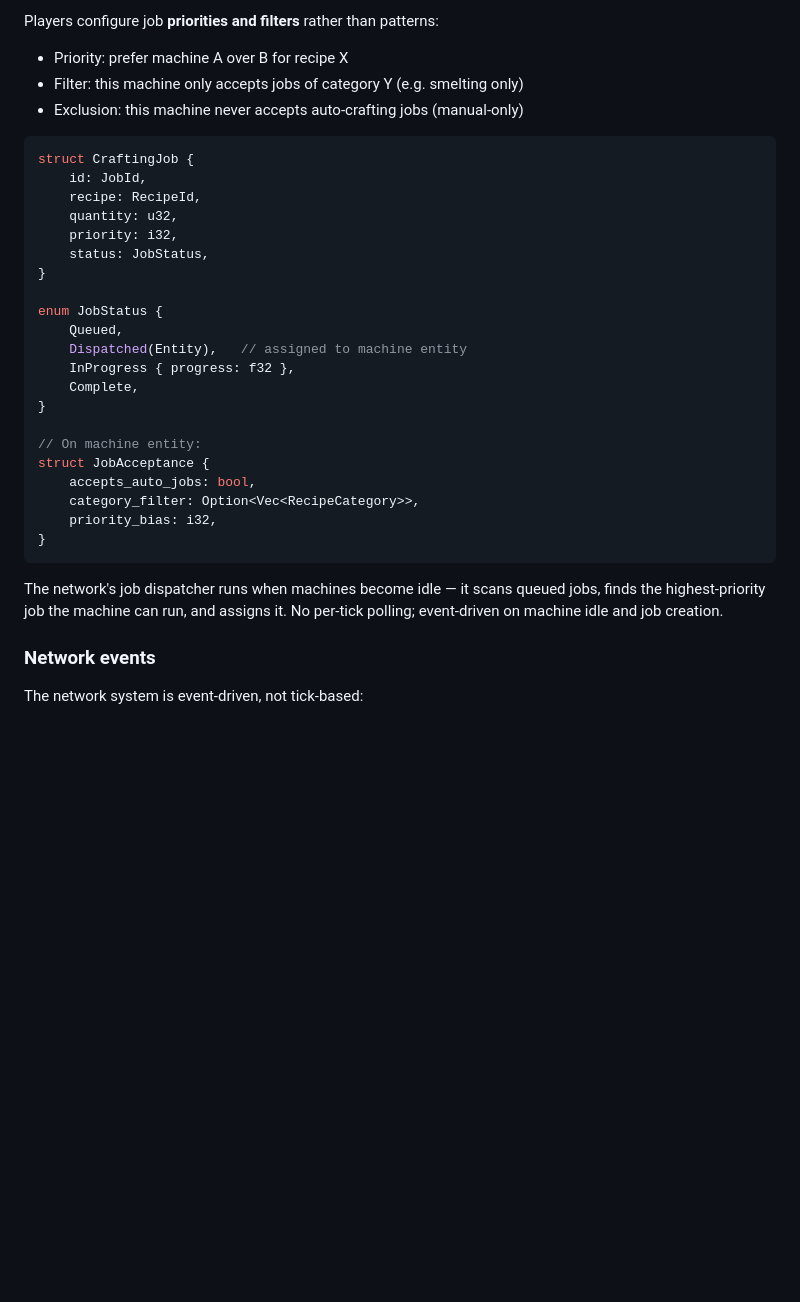
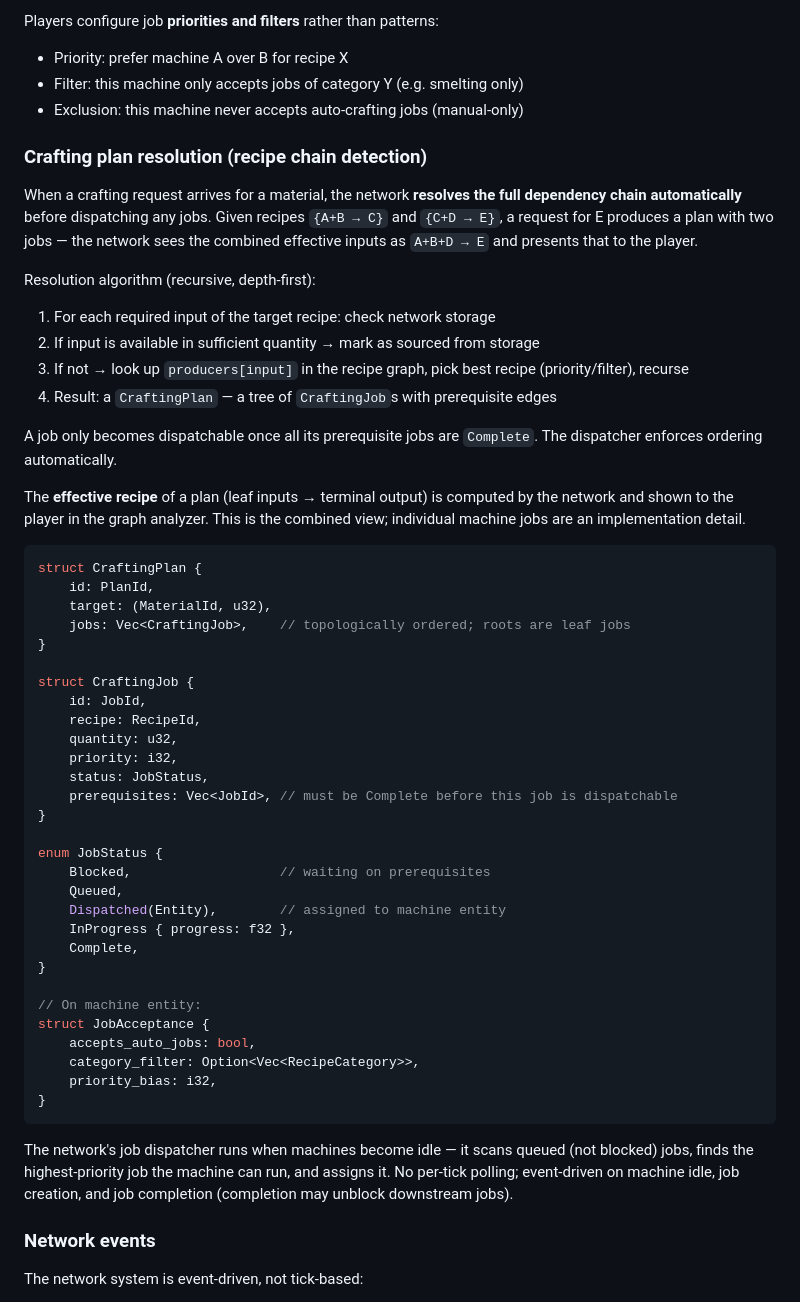
Before and after one commit to gtosh4/exergon, a Markdown page: docs/technical-design.md, the part around the change. Drawn GitHub-style; blank space fills up the shorter version.

Commit message:
Add crafting chain resolution notes

````diff
--- a/docs/technical-design.md
+++ b/docs/technical-design.md
@@ -524,18 +524,40 @@ Players configure job **priorities and filters** rather than patterns:
 - Filter: this machine only accepts jobs of category Y (e.g. smelting only)
 - Exclusion: this machine never accepts auto-crafting jobs (manual-only)
 
+### Crafting plan resolution (recipe chain detection)
+
+When a crafting request arrives for a material, the network **resolves the full dependency chain automatically** before dispatching any jobs. Given recipes `{A+B → C}` and `{C+D → E}`, a request for E produces a plan with two jobs — the network sees the combined effective inputs as `A+B+D → E` and presents that to the player.
+
+Resolution algorithm (recursive, depth-first):
+1. For each required input of the target recipe: check network storage
+2. If input is available in sufficient quantity → mark as sourced from storage
+3. If not → look up `producers[input]` in the recipe graph, pick best recipe (priority/filter), recurse
+4. Result: a `CraftingPlan` — a tree of `CraftingJob`s with prerequisite edges
+
+A job only becomes dispatchable once all its prerequisite jobs are `Complete`. The dispatcher enforces ordering automatically.
+
+The **effective recipe** of a plan (leaf inputs → terminal output) is computed by the network and shown to the player in the graph analyzer. This is the combined view; individual machine jobs are an implementation detail.
+
 ```rust
+struct CraftingPlan {
+    id: PlanId,
+    target: (MaterialId, u32),
+    jobs: Vec<CraftingJob>,    // topologically ordered; roots are leaf jobs
+}
+
 struct CraftingJob {
     id: JobId,
     recipe: RecipeId,
     quantity: u32,
     priority: i32,
     status: JobStatus,
+    prerequisites: Vec<JobId>, // must be Complete before this job is dispatchable
 }
 
 enum JobStatus {
+    Blocked,                   // waiting on prerequisites
     Queued,
-    Dispatched(Entity),   // assigned to machine entity
+    Dispatched(Entity),        // assigned to machine entity
     InProgress { progress: f32 },
     Complete,
 }
@@ -548,7 +570,7 @@ struct JobAcceptance {
 }
 ```
 
-The network's job dispatcher runs when machines become idle — it scans queued jobs, finds the highest-priority job the machine can run, and assigns it. No per-tick polling; event-driven on machine idle and job creation.
+The network's job dispatcher runs when machines become idle — it scans queued (not blocked) jobs, finds the highest-priority job the machine can run, and assigns it. No per-tick polling; event-driven on machine idle, job creation, and job completion (completion may unblock downstream jobs).
 
 ### Network events
 
````
Also changed, not shown: docs/gdd.md (+3 -1 lines).
